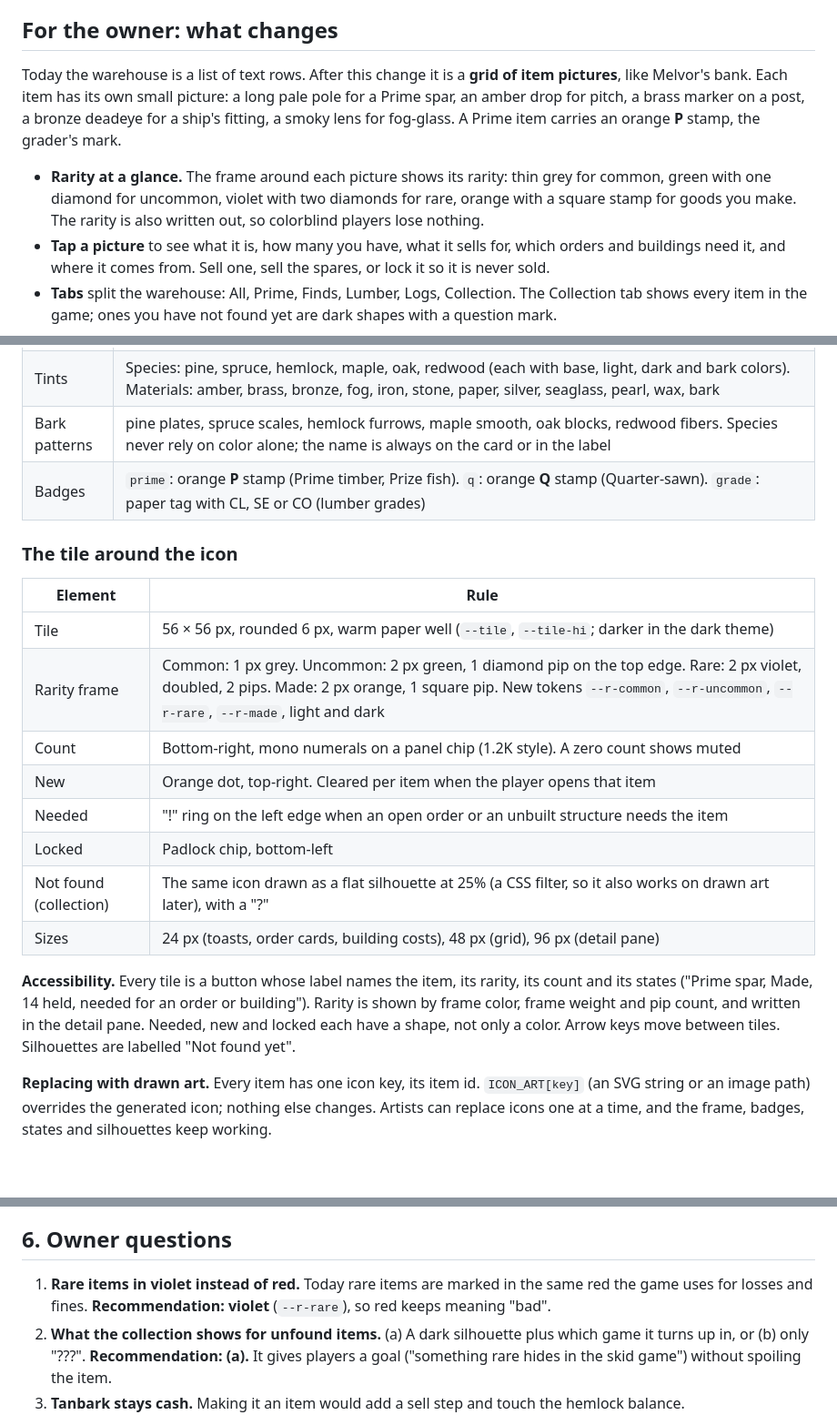
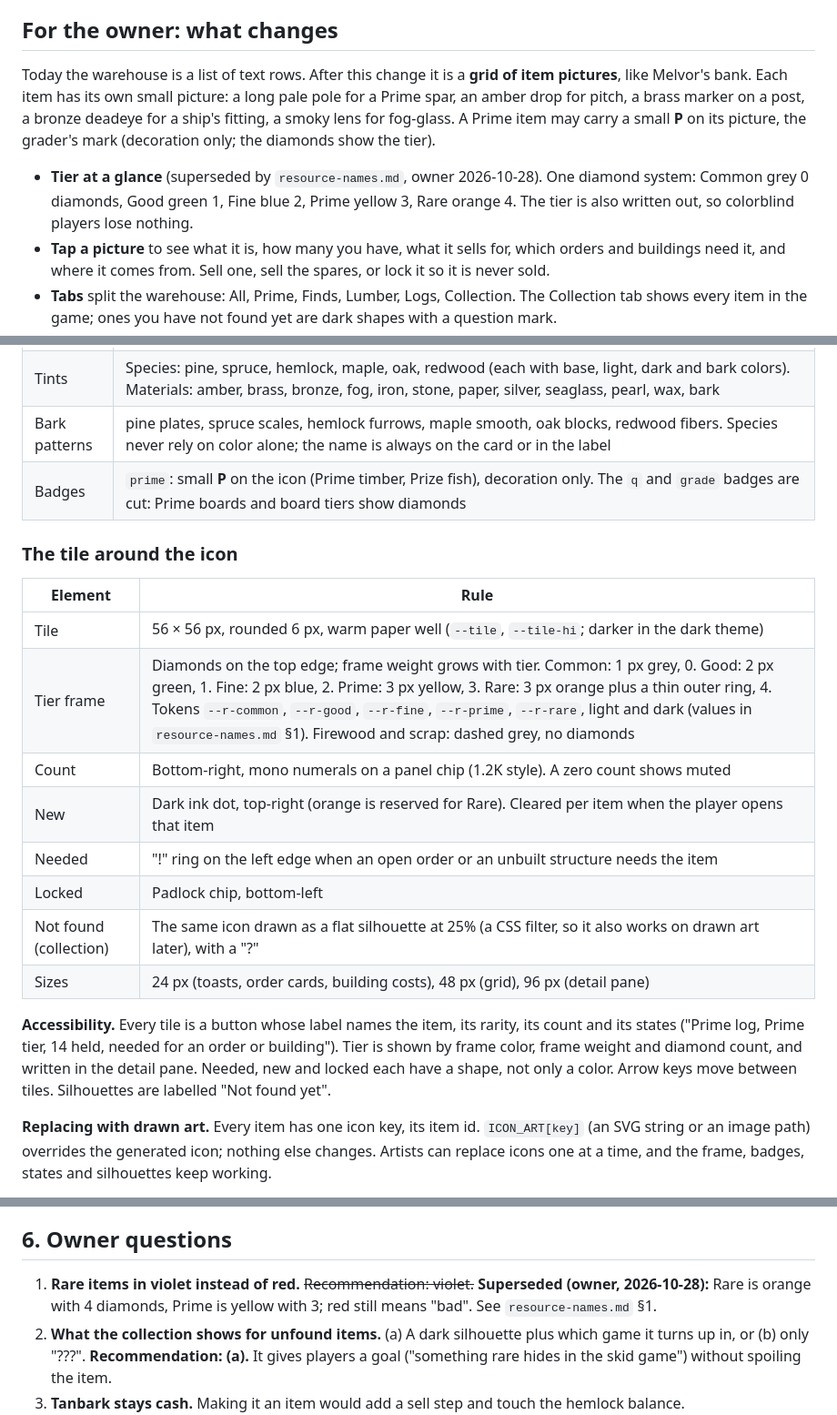
Before and after one commit to BigFable/outpost-company, a Markdown page: docs/design/inventory-revamp.md, 3 parts joined by grey strips. Shown at 91% size. Rendered like a GitHub page; blank space fills up the shorter version.

```diff
--- a/docs/design/inventory-revamp.md
+++ b/docs/design/inventory-revamp.md
@@ -4,9 +4,9 @@
 
 ## For the owner: what changes
 
-Today the warehouse is a list of text rows. After this change it is a **grid of item pictures**, like Melvor's bank. Each item has its own small picture: a long pale pole for a Prime spar, an amber drop for pitch, a brass marker on a post, a bronze deadeye for a ship's fitting, a smoky lens for fog-glass. A Prime item carries an orange **P** stamp, the grader's mark.
+Today the warehouse is a list of text rows. After this change it is a **grid of item pictures**, like Melvor's bank. Each item has its own small picture: a long pale pole for a Prime spar, an amber drop for pitch, a brass marker on a post, a bronze deadeye for a ship's fitting, a smoky lens for fog-glass. A Prime item may carry a small **P** on its picture, the grader's mark (decoration only; the diamonds show the tier).
 
-- **Rarity at a glance.** The frame around each picture shows its rarity: thin grey for common, green with one diamond for uncommon, violet with two diamonds for rare, orange with a square stamp for goods you make. The rarity is also written out, so colorblind players lose nothing.
+- **Tier at a glance** (superseded by `resource-names.md`, owner 2026-10-28). One diamond system: Common grey 0 diamonds, Good green 1, Fine blue 2, Prime yellow 3, Rare orange 4. The tier is also written out, so colorblind players lose nothing.
 - **Tap a picture** to see what it is, how many you have, what it sells for, which orders and buildings need it, and where it comes from. Sell one, sell the spares, or lock it so it is never sold.
 - **Tabs** split the warehouse: All, Prime, Finds, Lumber, Logs, Collection. The Collection tab shows every item in the game; ones you have not found yet are dark shapes with a question mark.
 - **The same pictures show up everywhere**: in the "new find" pop-ups, on order cards ("Admiralty needs 2 more" next to a spar picture) and on building costs.
@@ -80,22 +80,22 @@ Log grades (No. 1–3) and pulp are not stocked: pulp sells at the landing, and
 | Glyphs (22) | `spar` (Prime spar), `log` (Prime maple, Prime oak; bark pattern by species), `disc` (heartwood), `pile` (bulk logs), `board` (figure: clear, knots, quarter, spalt, birdseye), `bundle` (plank bundle; no straps + knot count for lumber grades), `beam`, `burl`, `drop`, `marker`, `deadeye`, `lens`, `axehead`, `knotstone`, `barkstrip`, `spikes`, `fish`, `float`, `chart`, `pearl`, `ambergris`, `parcel` |
 | Tints | Species: pine, spruce, hemlock, maple, oak, redwood (each with base, light, dark and bark colors). Materials: amber, brass, bronze, fog, iron, stone, paper, silver, seaglass, pearl, wax, bark |
 | Bark patterns | pine plates, spruce scales, hemlock furrows, maple smooth, oak blocks, redwood fibers. Species never rely on color alone; the name is always on the card or in the label |
-| Badges | `prime`: orange **P** stamp (Prime timber, Prize fish). `q`: orange **Q** stamp (Quarter-sawn). `grade`: paper tag with CL, SE or CO (lumber grades) |
+| Badges | `prime`: small **P** on the icon (Prime timber, Prize fish), decoration only. The `q` and `grade` badges are cut: Prime boards and board tiers show diamonds |
 
 ### The tile around the icon
 
 | Element | Rule |
 | --- | --- |
 | Tile | 56 × 56 px, rounded 6 px, warm paper well (`--tile`, `--tile-hi`; darker in the dark theme) |
-| Rarity frame | Common: 1 px grey. Uncommon: 2 px green, 1 diamond pip on the top edge. Rare: 2 px violet, doubled, 2 pips. Made: 2 px orange, 1 square pip. New tokens `--r-common`, `--r-uncommon`, `--r-rare`, `--r-made`, light and dark |
+| Tier frame | Diamonds on the top edge; frame weight grows with tier. Common: 1 px grey, 0. Good: 2 px green, 1. Fine: 2 px blue, 2. Prime: 3 px yellow, 3. Rare: 3 px orange plus a thin outer ring, 4. Tokens `--r-common`, `--r-good`, `--r-fine`, `--r-prime`, `--r-rare`, light and dark (values in `resource-names.md` §1). Firewood and scrap: dashed grey, no diamonds |
 | Count | Bottom-right, mono numerals on a panel chip (1.2K style). A zero count shows muted |
-| New | Orange dot, top-right. Cleared per item when the player opens that item |
+| New | Dark ink dot, top-right (orange is reserved for Rare). Cleared per item when the player opens that item |
 | Needed | "!" ring on the left edge when an open order or an unbuilt structure needs the item |
 | Locked | Padlock chip, bottom-left |
 | Not found (collection) | The same icon drawn as a flat silhouette at 25% (a CSS filter, so it also works on drawn art later), with a "?" |
 | Sizes | 24 px (toasts, order cards, building costs), 48 px (grid), 96 px (detail pane) |
 
-**Accessibility.** Every tile is a button whose label names the item, its rarity, its count and its states ("Prime spar, Made, 14 held, needed for an order or building"). Rarity is shown by frame color, frame weight and pip count, and written in the detail pane. Needed, new and locked each have a shape, not only a color. Arrow keys move between tiles. Silhouettes are labelled "Not found yet".
+**Accessibility.** Every tile is a button whose label names the item, its rarity, its count and its states ("Prime log, Prime tier, 14 held, needed for an order or building"). Tier is shown by frame color, frame weight and diamond count, and written in the detail pane. Needed, new and locked each have a shape, not only a color. Arrow keys move between tiles. Silhouettes are labelled "Not found yet".
 
 **Replacing with drawn art.** Every item has one icon key, its item id. `ICON_ART[key]` (an SVG string or an image path) overrides the generated icon; nothing else changes. Artists can replace icons one at a time, and the frame, badges, states and silhouettes keep working.
 
@@ -177,6 +177,6 @@ Search, sort and filter chips; arrow-key grid movement; the Logs tab per species
 
 ## 6. Owner questions
 
-1. **Rare items in violet instead of red.** Today rare items are marked in the same red the game uses for losses and fines. **Recommendation: violet** (`--r-rare`), so red keeps meaning "bad".
+1. **Rare items in violet instead of red.** ~~Recommendation: violet.~~ **Superseded (owner, 2026-10-28):** Rare is orange with 4 diamonds, Prime is yellow with 3; red still means "bad". See `resource-names.md` §1.
 2. **What the collection shows for unfound items.** (a) A dark silhouette plus which game it turns up in, or (b) only "???". **Recommendation: (a).** It gives players a goal ("something rare hides in the skid game") without spoiling the item.
 3. **Tanbark stays cash.** Making it an item would add a sell step and touch the hemlock balance. **Recommendation: keep it cash** and give it an icon only in its pay toast and the ledger.
```
Also changed, not shown: docs/design/resource-names.md (+17 -14 lines).
